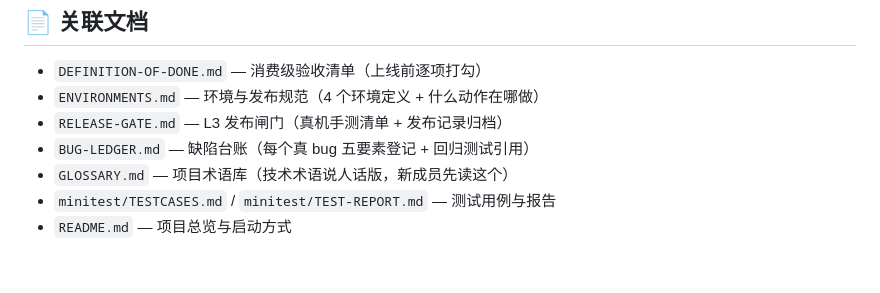
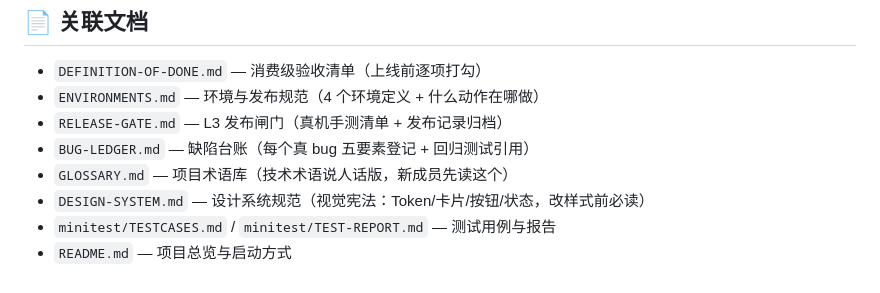
Before and after one commit to timleave820920/gym-booking, a Markdown page: CONVENTIONS.md, the part around the change. Rendered like a GitHub page.

Commit message:
docs: 设计系统定稿DESIGN-SYSTEM.md v1.1——风格定位(奶油画布+墨黑骨架+荧光绿能量)+色彩/字号/圆角/间距/阴影Token全表+卡片/按钮5级/状态/标签/空态/TabBar组件规范+页面迁移检查清单+演进记录；挂入CONVENTIONS核心文档(改样式前必读)

```diff
--- a/CONVENTIONS.md
+++ b/CONVENTIONS.md
@@ -78,5 +78,6 @@
 - `RELEASE-GATE.md` — L3 发布闸门（真机手测清单 + 发布记录归档）
 - `BUG-LEDGER.md` — 缺陷台账（每个真 bug 五要素登记 + 回归测试引用）
 - `GLOSSARY.md` — 项目术语库（技术术语说人话版，新成员先读这个）
+- `DESIGN-SYSTEM.md` — 设计系统规范（视觉宪法：Token/卡片/按钮/状态，改样式前必读）
 - `minitest/TESTCASES.md` / `minitest/TEST-REPORT.md` — 测试用例与报告
 - `README.md` — 项目总览与启动方式
```
Also changed, not shown: DESIGN-SYSTEM.md (added, +195 -0 lines).
